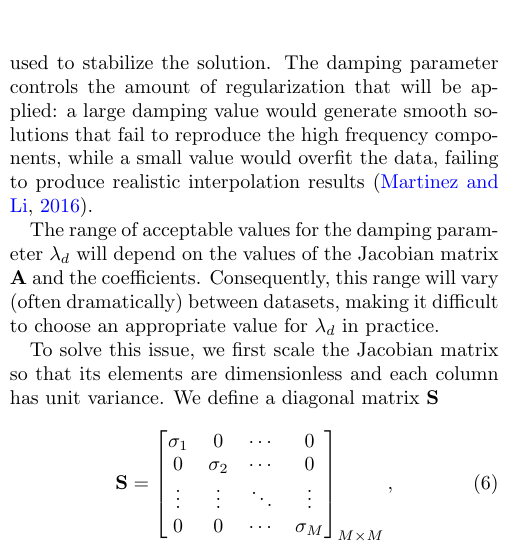
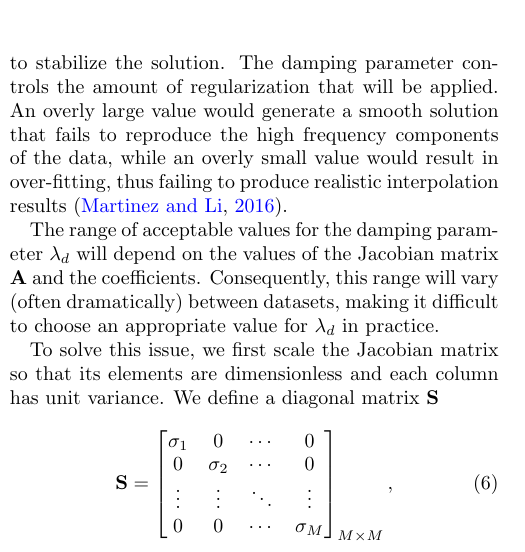
Before and after one commit to compgeolab/eql-gradient-boosted, a LaTeX paper (manuscript/preprint.tex, which reads manuscript/content.tex): part of one column of page 3 of 24, cut so that both start at the same text. Compiled offline with pdfLaTeX.

Commit message:
Minor corrections to the text
Clarify that we mean "overly large and small" values. Remove the colon and
start a new sentence.

```diff
--- a/manuscript/content.tex
+++ b/manuscript/content.tex
@@ -214,10 +214,11 @@ Jacobian matrix elements.
 The second term on the right-hand side of the equation is a zeroth-order
 Tikhonov regularization \citep{tikhonov1977} (also known as a damping
 regularization or ridge regression) that is used to stabilize the solution.
-The damping parameter controls the amount of regularization that will be applied:
-a large damping value would generate smooth solutions that fail to reproduce
-the high frequency components, while a small value would overfit the data,
-failing to produce realistic interpolation results \citep{martinez2016}.
+The damping parameter controls the amount of regularization that will be applied.
+An overly large value would generate a smooth solution that fails to reproduce
+the high frequency components of the data, while an overly small value would
+result in over-fitting, thus failing to produce realistic interpolation results
+\citep{martinez2016}.
 
 The range of acceptable values for the damping parameter $\lambda_d$ will
 depend on the values of the Jacobian matrix $\mathbf{A}$ and the coefficients.
```
